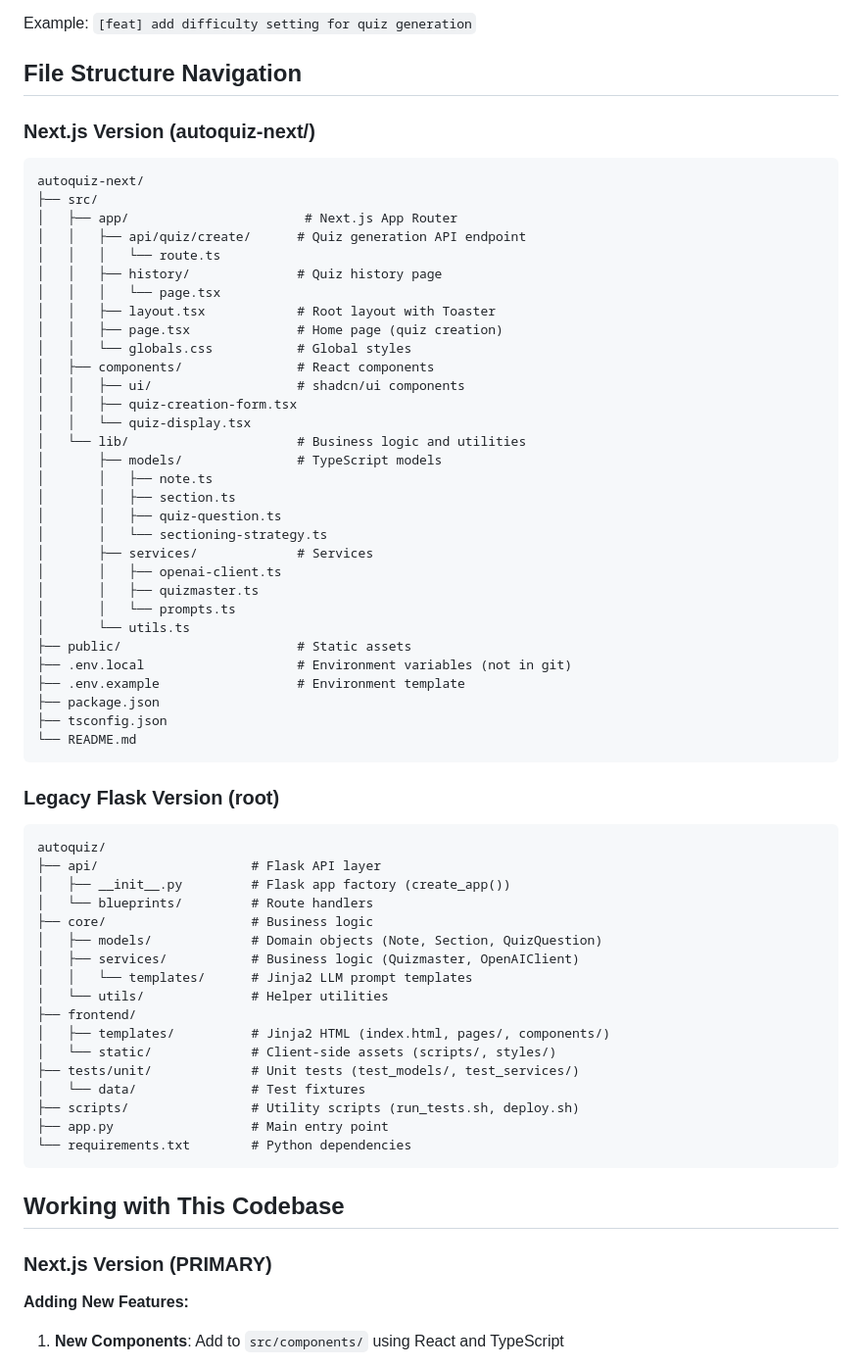
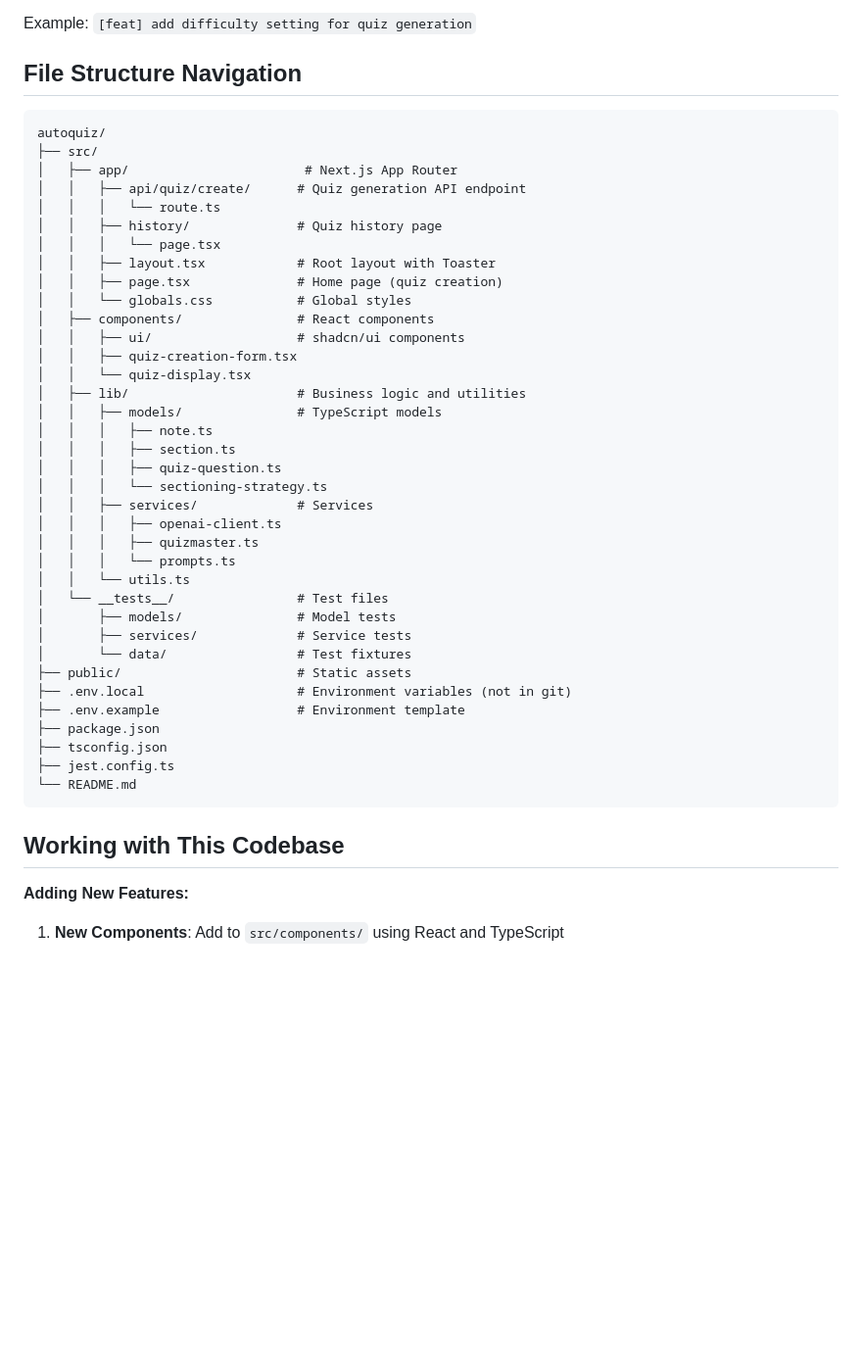
Before and after one commit to goodudetheboy/autoquiz, a Markdown page: CLAUDE.md, the part around the change printed below. Shown: that part at 98% size. Drawn GitHub-style; blank space fills up the shorter version.

Commit message:
Update CLAUDE.md to reflect technology stack changes and environment configuration for Next.js implementation

````diff
--- a/CLAUDE.md
+++ b/CLAUDE.md
@@ -216,10 +225,8 @@ Example: `[feat] add difficulty setting for quiz generation`
 
 ## File Structure Navigation
 
-### Next.js Version (autoquiz-next/)
-
 ```
-autoquiz-next/
+autoquiz/
 ├── src/
 │   ├── app/                       # Next.js App Router
 │   │   ├── api/quiz/create/      # Quiz generation API endpoint
@@ -233,50 +240,31 @@ autoquiz-next/
 │   │   ├── ui/                   # shadcn/ui components
 │   │   ├── quiz-creation-form.tsx
 │   │   └── quiz-display.tsx
-│   └── lib/                      # Business logic and utilities
-│       ├── models/               # TypeScript models
-│       │   ├── note.ts
-│       │   ├── section.ts
-│       │   ├── quiz-question.ts
-│       │   └── sectioning-strategy.ts
-│       ├── services/             # Services
-│       │   ├── openai-client.ts
-│       │   ├── quizmaster.ts
-│       │   └── prompts.ts
-│       └── utils.ts
+│   ├── lib/                      # Business logic and utilities
+│   │   ├── models/               # TypeScript models
+│   │   │   ├── note.ts
+│   │   │   ├── section.ts
+│   │   │   ├── quiz-question.ts
+│   │   │   └── sectioning-strategy.ts
+│   │   ├── services/             # Services
+│   │   │   ├── openai-client.ts
+│   │   │   ├── quizmaster.ts
+│   │   │   └── prompts.ts
+│   │   └── utils.ts
+│   └── __tests__/                # Test files
+│       ├── models/               # Model tests
+│       ├── services/             # Service tests
+│       └── data/                 # Test fixtures
 ├── public/                       # Static assets
 ├── .env.local                    # Environment variables (not in git)
 ├── .env.example                  # Environment template
 ├── package.json
 ├── tsconfig.json
+├── jest.config.ts
 └── README.md
 ```
 
-### Legacy Flask Version (root)
-
-```
-autoquiz/
-├── api/                    # Flask API layer
-│   ├── __init__.py         # Flask app factory (create_app())
-│   └── blueprints/         # Route handlers
-├── core/                   # Business logic
-│   ├── models/             # Domain objects (Note, Section, QuizQuestion)
-│   ├── services/           # Business logic (Quizmaster, OpenAIClient)
-│   │   └── templates/      # Jinja2 LLM prompt templates
-│   └── utils/              # Helper utilities
-├── frontend/
-│   ├── templates/          # Jinja2 HTML (index.html, pages/, components/)
-│   └── static/             # Client-side assets (scripts/, styles/)
-├── tests/unit/             # Unit tests (test_models/, test_services/)
-│   └── data/               # Test fixtures
-├── scripts/                # Utility scripts (run_tests.sh, deploy.sh)
-├── app.py                  # Main entry point
-└── requirements.txt        # Python dependencies
-```
-
 ## Working with This Codebase
-
-### Next.js Version (PRIMARY)
 
 **Adding New Features:**
 
````
Also changed, not shown: other parts of CLAUDE.md (+26 -47 lines).
